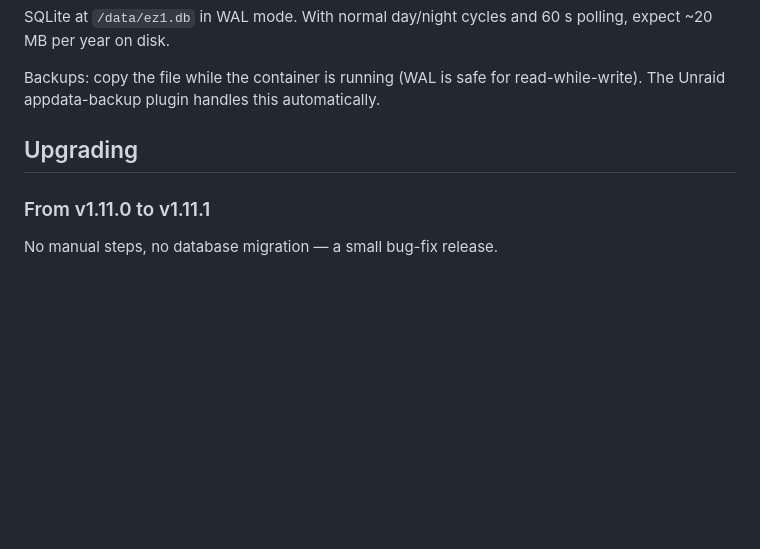
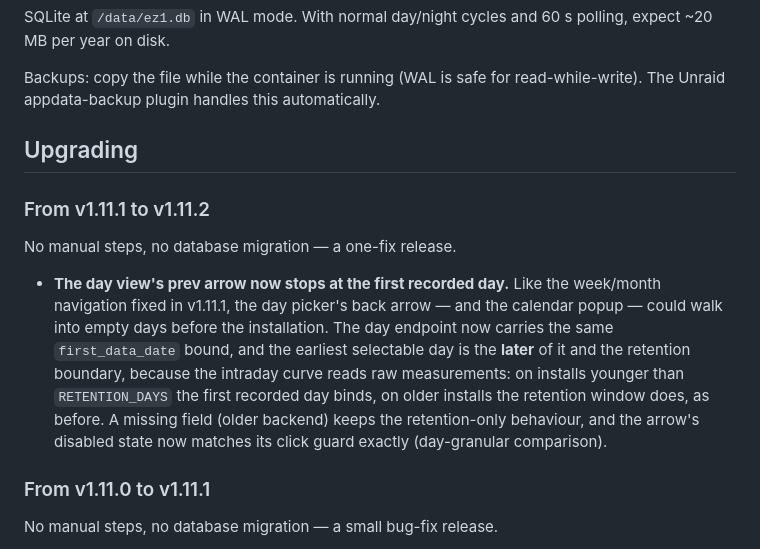
Before and after one commit to TehcSimon/ez1-monitor, a Markdown page: README.md, the part around the change. GitHub-like rendering; blank space fills up the shorter version.

Commit message:
docs: v1.11.2 upgrade notes

```diff
--- a/README.md
+++ b/README.md
@@ -296,6 +296,22 @@ automatically.
 
 ## Upgrading
 
+### From v1.11.1 to v1.11.2
+
+No manual steps, no database migration — a one-fix release.
+
+- **The day view's prev arrow now stops at the first recorded day.** Like
+  the week/month navigation fixed in v1.11.1, the day picker's back arrow —
+  and the calendar popup — could walk into empty days before the
+  installation. The day endpoint now carries the same `first_data_date`
+  bound, and the earliest selectable day is the **later** of it and the
+  retention boundary, because the intraday curve reads raw measurements:
+  on installs younger than `RETENTION_DAYS` the first recorded day binds,
+  on older installs the retention window does, as before. A missing field
+  (older backend) keeps the retention-only behaviour, and the arrow's
+  disabled state now matches its click guard exactly (day-granular
+  comparison).
+
 ### From v1.11.0 to v1.11.1
 
 No manual steps, no database migration — a small bug-fix release.
```
